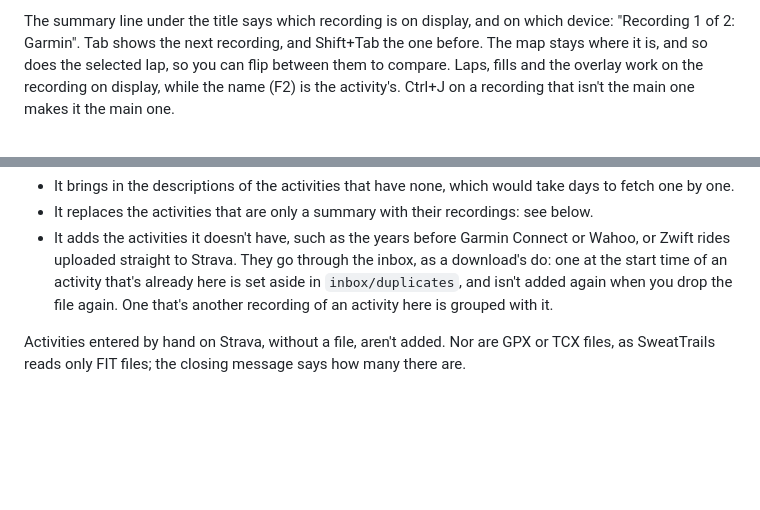
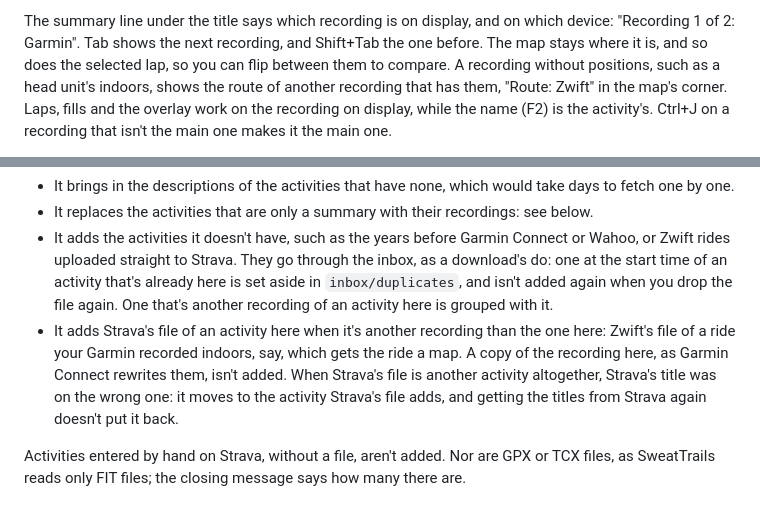
Before and after one commit to JanDeVisser/sweattrails, a Markdown page: README.md, 2 parts joined by grey strips. Rendered like a GitHub page; blank space fills up the shorter version.

Commit message:
Tell in the README about Strava's other recordings and borrowed routes
Co-Authored-By: Claude Opus 5.5 <noreply@anthropic.com>

```diff
--- a/README.md
+++ b/README.md
@@ -187,7 +187,10 @@ it looks through the whole store once, in the background.
 The summary line under the title says which recording is on display,
 and on which device: "Recording 1 of 2: Garmin". Tab shows the next
 recording, and Shift+Tab the one before. The map stays where it is, and
-so does the selected lap, so you can flip between them to compare.
+so does the selected lap, so you can flip between them to compare. A
+recording without positions, such as a head unit's indoors, shows the
+route of another recording that has them, "Route: Zwift" in the map's
+corner.
 Laps, fills and the overlay work on the recording on display, while the
 name (F2) is the activity's. Ctrl+J on a recording that isn't the main
 one makes it the main one.
@@ -480,6 +483,13 @@ then fills every gap it can in one go:
   of an activity that's already here is set aside in `inbox/duplicates`,
   and isn't added again when you drop the file again. One that's another
   recording of an activity here is grouped with it.
+- It adds Strava's file of an activity here when it's another recording
+  than the one here: Zwift's file of a ride your Garmin recorded indoors,
+  say, which gets the ride a map. A copy of the recording here, as Garmin
+  Connect rewrites them, isn't added. When Strava's file is another
+  activity altogether, Strava's title was on the wrong one: it moves to
+  the activity Strava's file adds, and getting the titles from Strava
+  again doesn't put it back.
 
 Activities entered by hand on Strava, without a file, aren't added. Nor
 are GPX or TCX files, as SweatTrails reads only FIT files; the closing
```
